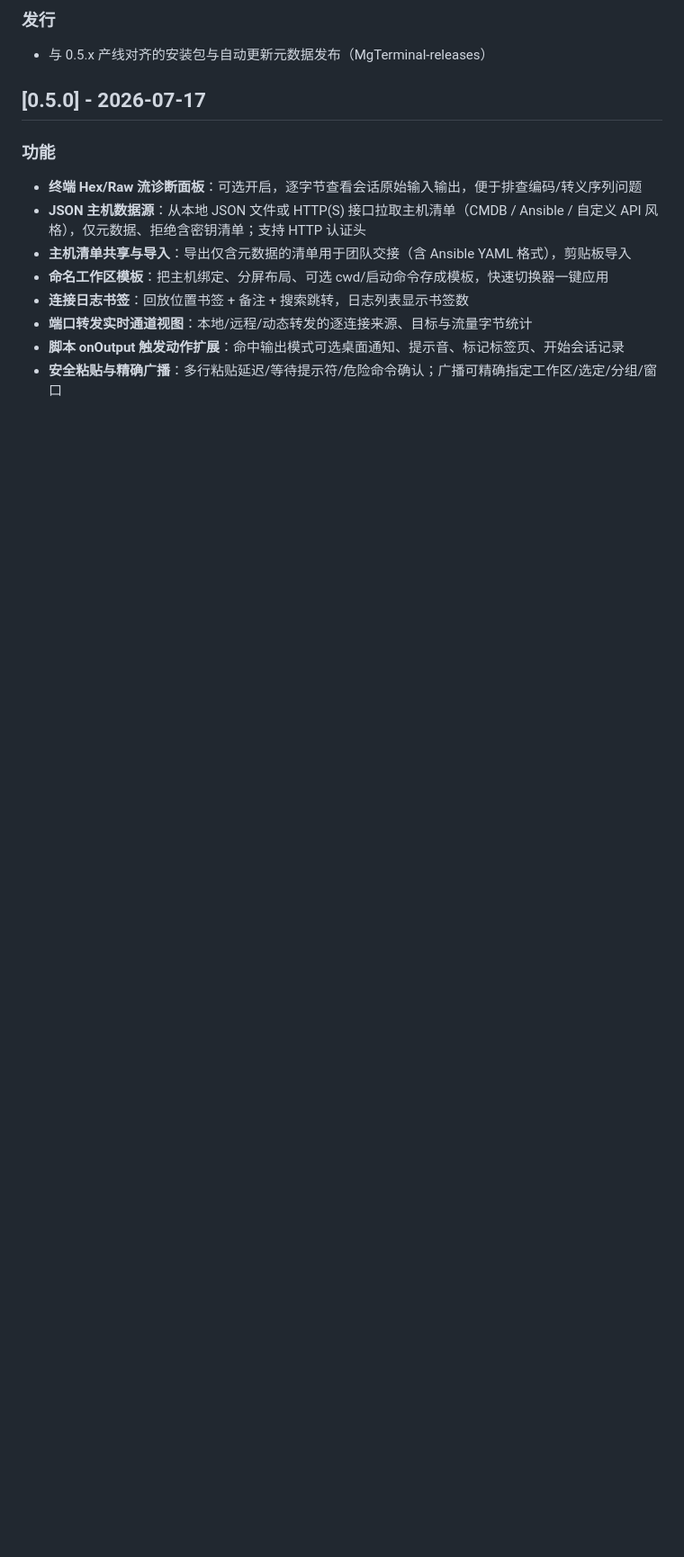
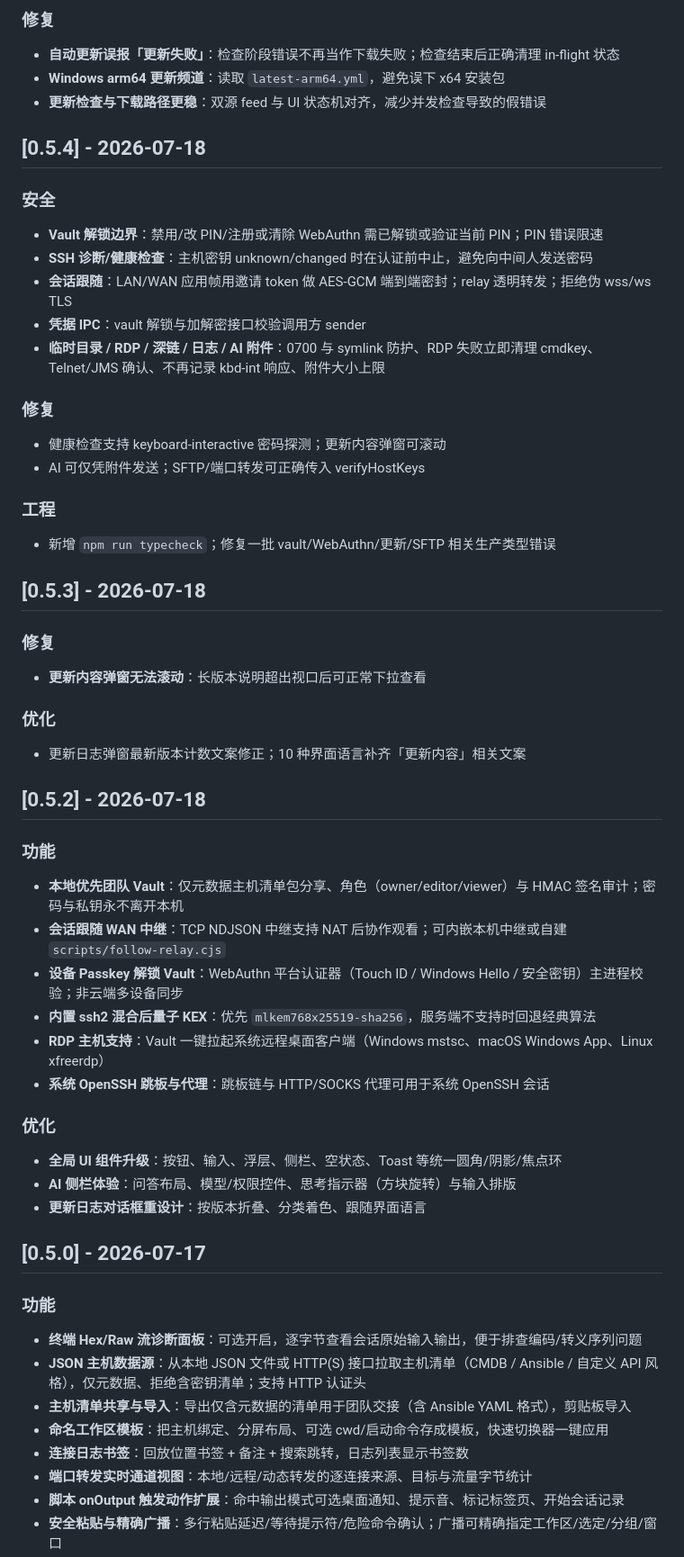
Before and after one commit to JasonZhangDad/MagiesShell, a Markdown page: public/changelog.md, the part around one of its changes. Shown at 90% size. Drawn GitHub-style; blank space fills up the shorter version.

Commit message:
chore(site): sync changelog from upstream

```diff
--- a/public/changelog.md
+++ b/public/changelog.md
@@ -4,6 +4,47 @@
 
-### 发行
-- 与 0.5.x 产线对齐的安装包与自动更新元数据发布（MgTerminal-releases）
+### 修复
+- **自动更新误报「更新失败」**：检查阶段错误不再当作下载失败；检查结束后正确清理 in-flight 状态
+- **Windows arm64 更新频道**：读取 `latest-arm64.yml`，避免误下 x64 安装包
+- **更新检查与下载路径更稳**：双源 feed 与 UI 状态机对齐，减少并发检查导致的假错误
+
+## [0.5.4] - 2026-07-18
+
+### 安全
+- **Vault 解锁边界**：禁用/改 PIN/注册或清除 WebAuthn 需已解锁或验证当前 PIN；PIN 错误限速
+- **SSH 诊断/健康检查**：主机密钥 unknown/changed 时在认证前中止，避免向中间人发送密码
+- **会话跟随**：LAN/WAN 应用帧用邀请 token 做 AES-GCM 端到端密封；relay 透明转发；拒绝伪 wss/ws TLS
+- **凭据 IPC**：vault 解锁与加解密接口校验调用方 sender
+- **临时目录 / RDP / 深链 / 日志 / AI 附件**：0700 与 symlink 防护、RDP 失败立即清理 cmdkey、Telnet/JMS 确认、不再记录 kbd-int 响应、附件大小上限
+
+### 修复
+- 健康检查支持 keyboard-interactive 密码探测；更新内容弹窗可滚动
+- AI 可仅凭附件发送；SFTP/端口转发可正确传入 verifyHostKeys
+
+### 工程
+- 新增 `npm run typecheck`；修复一批 vault/WebAuthn/更新/SFTP 相关生产类型错误
+
+## [0.5.3] - 2026-07-18
+
+### 修复
+- **更新内容弹窗无法滚动**：长版本说明超出视口后可正常下拉查看
+
+### 优化
+- 更新日志弹窗最新版本计数文案修正；10 种界面语言补齐「更新内容」相关文案
+
+## [0.5.2] - 2026-07-18
+
+### 功能
+- **本地优先团队 Vault**：仅元数据主机清单包分享、角色（owner/editor/viewer）与 HMAC 签名审计；密码与私钥永不离开本机
+- **会话跟随 WAN 中继**：TCP NDJSON 中继支持 NAT 后协作观看；可内嵌本机中继或自建 `scripts/follow-relay.cjs`
+- **设备 Passkey 解锁 Vault**：WebAuthn 平台认证器（Touch ID / Windows Hello / 安全密钥）主进程校验；非云端多设备同步
+- **内置 ssh2 混合后量子 KEX**：优先 `mlkem768x25519-sha256`，服务端不支持时回退经典算法
+- **RDP 主机支持**：Vault 一键拉起系统远程桌面客户端（Windows mstsc、macOS Windows App、Linux xfreerdp）
+- **系统 OpenSSH 跳板与代理**：跳板链与 HTTP/SOCKS 代理可用于系统 OpenSSH 会话
+
+### 优化
+- **全局 UI 组件升级**：按钮、输入、浮层、侧栏、空状态、Toast 等统一圆角/阴影/焦点环
+- **AI 侧栏体验**：问答布局、模型/权限控件、思考指示器（方块旋转）与输入排版
+- **更新日志对话框重设计**：按版本折叠、分类着色、跟随界面语言
 
 ## [0.5.0] - 2026-07-17
 
```
Also changed, not shown: other parts of public/changelog.md (+5 -2 lines).
